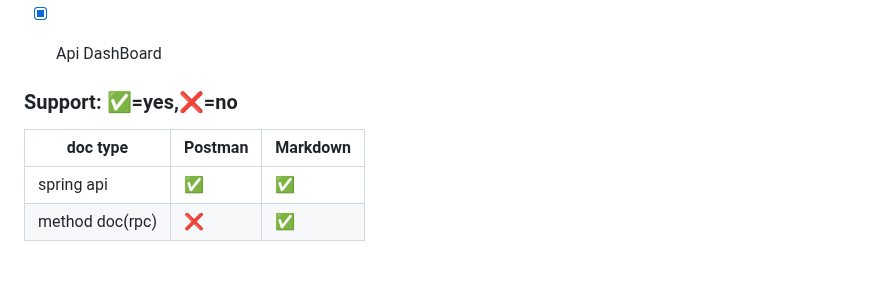
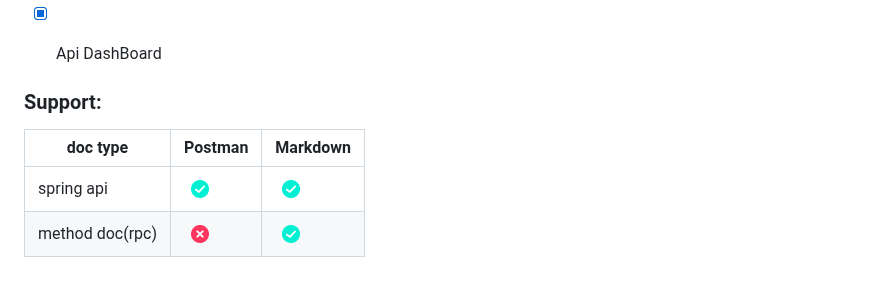
Before and after one commit to tangcent/easy-yapi, a Markdown page: README.md, the part around the change. GitHub-like rendering; pictures changed too: assets/no.png (added), assets/yes.png (added).

Commit message:
readme add png icon

```diff
--- a/README.md
+++ b/README.md
@@ -107,9 +107,9 @@ restart **IDE**.
 - [X] Api DashBoard
 
 
-### Support: ✅️=yes,❌️️=no
+### Support:
 
 | doc type  |  Postman  |  Markdown  |
 | ------------ | ------------ | ------------ |
-| spring api | ✅ | ✅ |
-| method doc(rpc) | ❌ | ✅ |
+| spring api | ![yes](assets/yes.png) | ![yes](assets/yes.png) |
+| method doc(rpc) | ![yes](assets/no.png) | ![yes](assets/yes.png) |
```
